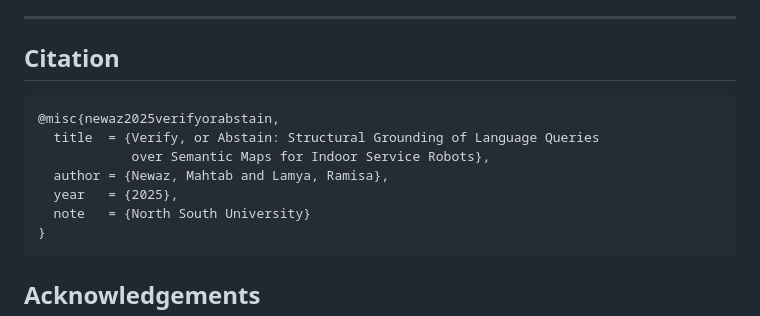
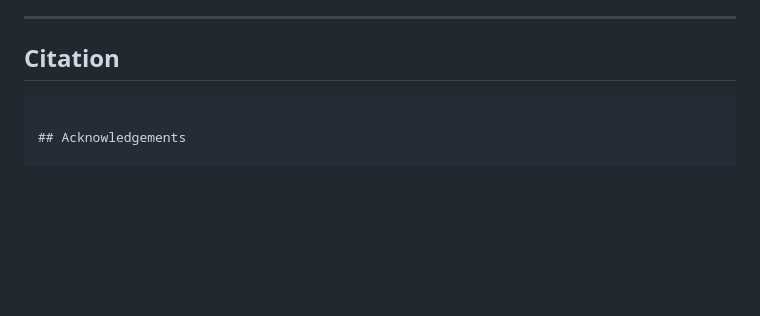
Before and after one commit to mahtabnewaz/semantic-map-grounding, a Markdown page: README.md, the part around the change. GitHub-like rendering; blank space fills up the shorter version.

````diff
--- a/README.md
+++ b/README.md
@@ -243,14 +243,7 @@ kitchen by intent; *"go to the operating theatre"* **abstains** — no such room
 
 ## Citation
 
-```bibtex
-@misc{newaz2025verifyorabstain,
-  title  = {Verify, or Abstain: Structural Grounding of Language Queries
-            over Semantic Maps for Indoor Service Robots},
-  author = {Newaz, Mahtab and Lamya, Ramisa},
-  year   = {2025},
-  note   = {North South University}
-}
+
 ```
 
 ## Acknowledgements
````
